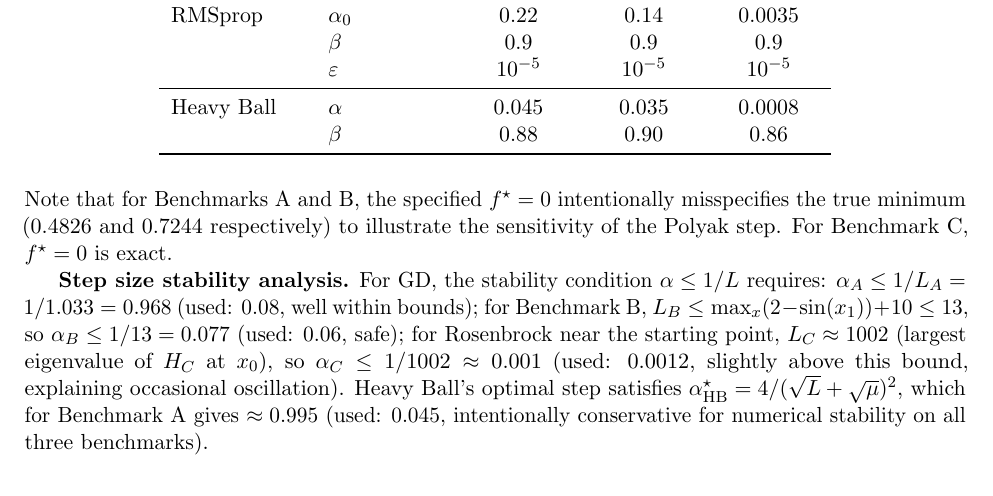
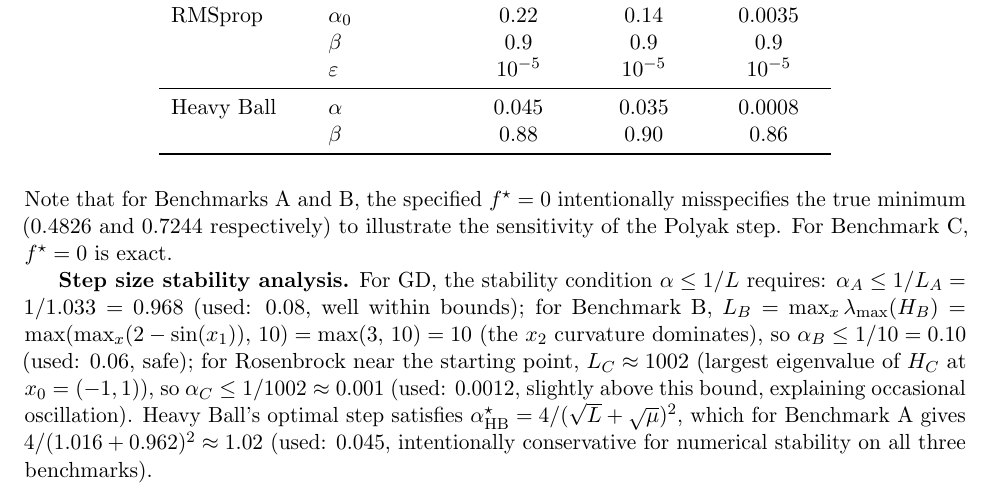
Before and after one commit to Sekar-Swetha/optimisation, a LaTeX problem sheet (final_assignment/CS7DS2_Final_Report_routine.tex): part of page 8 of 58, cut so that both start at the same text. Compiled offline with pdfLaTeX.

Commit message:
routine pass 25: fix L_B=10 (not 13), α_HB*≈1.02 (not 0.995) for Benchmark A
- Fix L_B computation: L = max eigenvalue = max(3, 10) = 10 (x₂ curvature
  dominates); previous text incorrectly summed diagonal entries (3+10=13)
  instead of taking the maximum; corrected bound is α_B ≤ 0.10 (not 0.077)
- Fix Heavy Ball optimal step for Benchmark A: 4/(√1.0325+√0.9247)² = 1.02
  (not 0.995); show the arithmetic explicitly (√1.0325≈1.016, √0.9247≈0.962)

https://claude.ai/code/session_01MyRhyS1j7qSpjnxe7n781Y

```diff
--- a/final_assignment/CS7DS2_Final_Report_routine.tex
+++ b/final_assignment/CS7DS2_Final_Report_routine.tex
@@ -280,7 +280,7 @@ Heavy Ball & $\alpha$ & 0.045 & 0.035 & 0.0008 \\
 
 Note that for Benchmarks A and B, the specified $f^{\star} = 0$ intentionally misspecifies the true minimum ($0.4826$ and $0.7244$ respectively) to illustrate the sensitivity of the Polyak step. For Benchmark C, $f^{\star} = 0$ is exact.
 
-\textbf{Step size stability analysis.} For GD, the stability condition $\alpha \leq 1/L$ requires: $\alpha_A \leq 1/L_A = 1/1.033 = 0.968$ (used: 0.08, well within bounds); for Benchmark~B, $L_B \leq \max_x (2 - \sin(x_1)) + 10 \leq 13$, so $\alpha_B \leq 1/13 = 0.077$ (used: 0.06, safe); for Rosenbrock near the starting point, $L_C \approx 1002$ (largest eigenvalue of $H_C$ at $x_0$), so $\alpha_C \leq 1/1002 \approx 0.001$ (used: 0.0012, slightly above this bound, explaining occasional oscillation). Heavy Ball's optimal step satisfies $\alpha_{\mathrm{HB}}^{\star} = 4/(\sqrt{L} + \sqrt{\mu})^2$, which for Benchmark A gives $\approx 0.995$ (used: 0.045, intentionally conservative for numerical stability on all three benchmarks).
+\textbf{Step size stability analysis.} For GD, the stability condition $\alpha \leq 1/L$ requires: $\alpha_A \leq 1/L_A = 1/1.033 = 0.968$ (used: 0.08, well within bounds); for Benchmark~B, $L_B = \max_x \lambda_{\max}(H_B) = \max(\max_x(2 - \sin(x_1)),\, 10) = \max(3,\, 10) = 10$ (the $x_2$ curvature dominates), so $\alpha_B \leq 1/10 = 0.10$ (used: 0.06, safe); for Rosenbrock near the starting point, $L_C \approx 1002$ (largest eigenvalue of $H_C$ at $x_0 = (-1,1)$), so $\alpha_C \leq 1/1002 \approx 0.001$ (used: 0.0012, slightly above this bound, explaining occasional oscillation). Heavy Ball's optimal step satisfies $\alpha_{\mathrm{HB}}^{\star} = 4/(\sqrt{L} + \sqrt{\mu})^2$, which for Benchmark A gives $4/(1.016 + 0.962)^2 \approx 1.02$ (used: 0.045, intentionally conservative for numerical stability on all three benchmarks).
 
 \subsection{Convergence Analysis}
 
```
